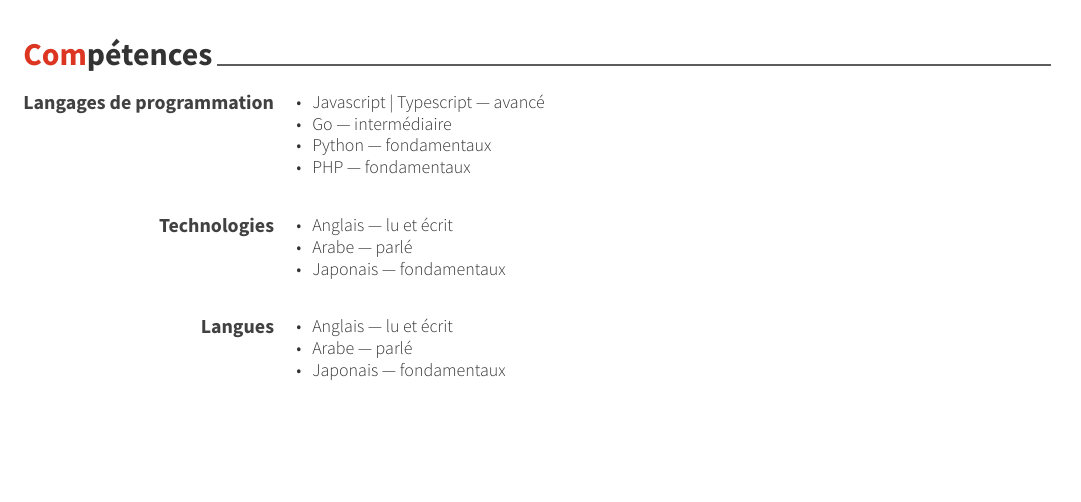
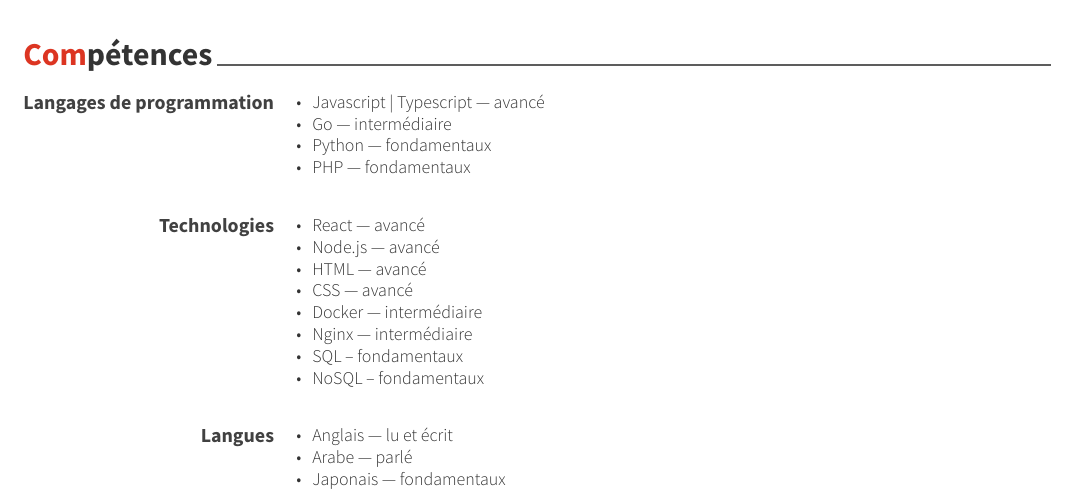
Before and after one commit to m5r/cv, a LaTeX CV (français/cv.tex, which reads français/cv/competences.tex): part of the page, cut so that both start at the same text, the shorter picture padded with empty space. The pictures show the PDF file français/cv.pdf that the author committed with the source.

Commit message:
🍔🍔

```diff
--- a/français/cv/competences.tex
+++ b/français/cv/competences.tex
@@ -26,12 +25,16 @@
 %---------------------------------------------------------
   \cvskill
     {Technologies} % Category
-    %{React, Node.js, Docker, Nginx, HTML, CSS}  % Skills
     {
       \begin{cvitems} % Skills
-        \item {Anglais — lu et écrit}
-        \item {Arabe — parlé}
-        \item {Japonais — fondamentaux}
+        \item {React — avancé}
+        \item {Node.js — avancé}
+        \item {HTML — avancé}
+        \item {CSS — avancé}
+        \item {Docker — intermédiaire}
+        \item {Nginx — intermédiaire}
+        \item {SQL – fondamentaux}
+        \item {NoSQL – fondamentaux}
       \end{cvitems}
     }
 \\
```
Also changed, not shown: english/cv/skills.tex (+1 -3 lines), english/cv.pdf, français/cv.pdf, français/cv/competences.tex (2 more changed lines).
